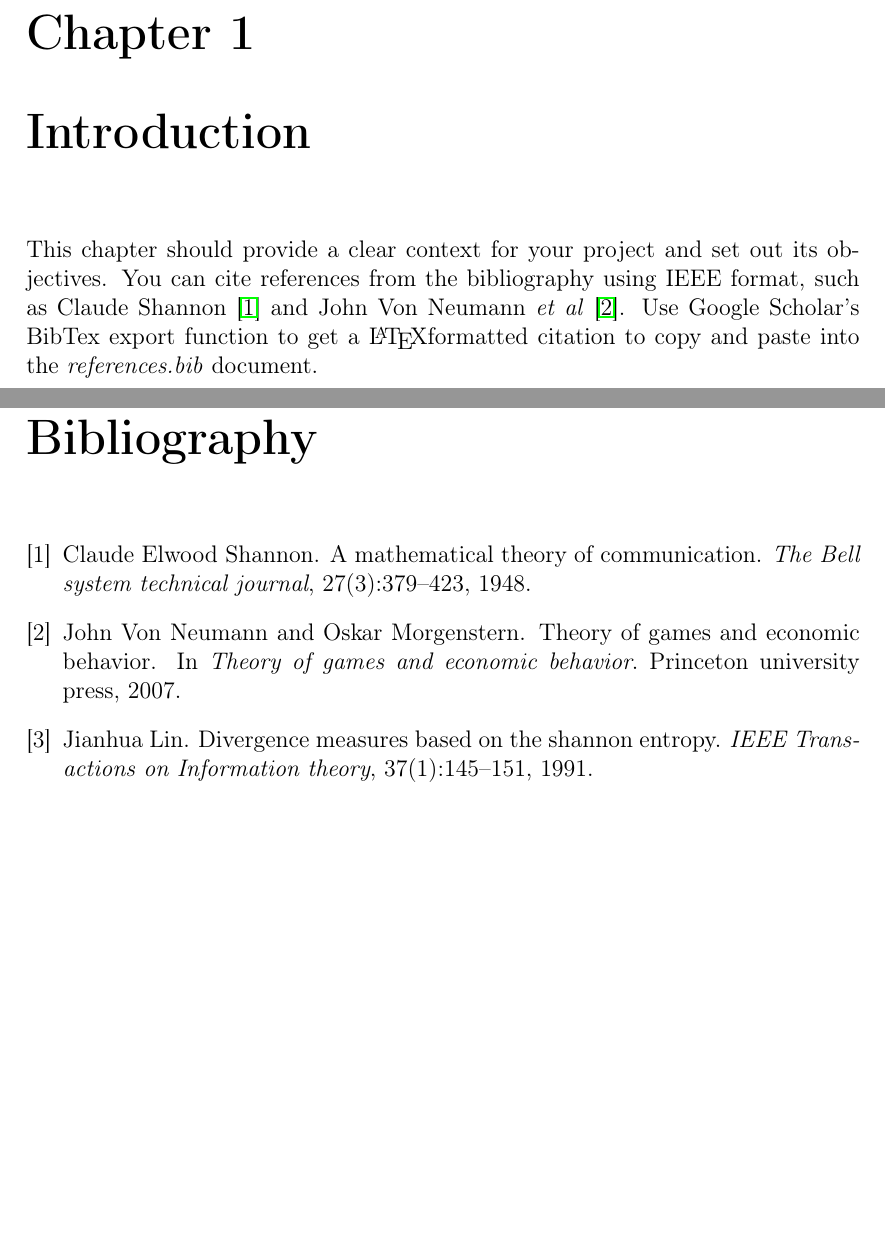
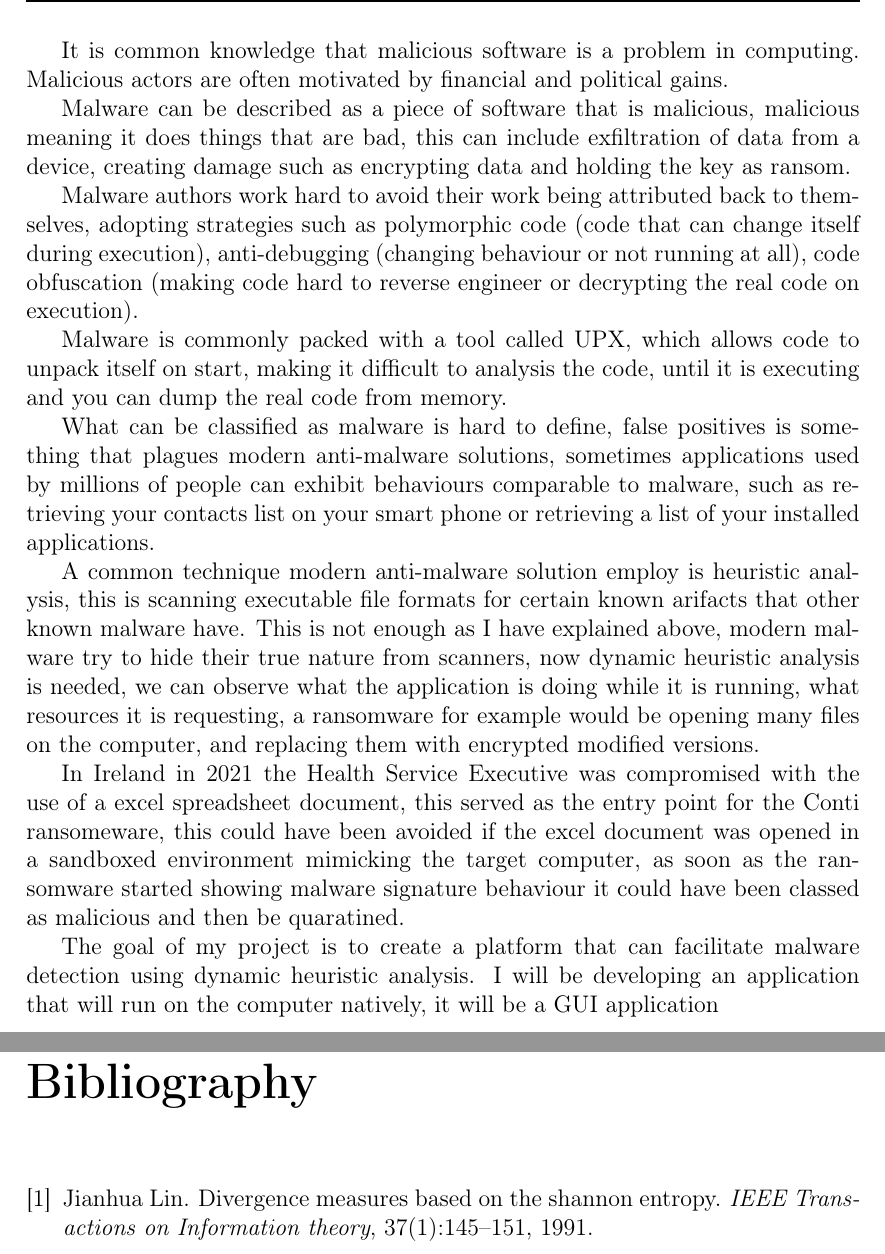
Before and after one commit to G00378925/caladium, a LaTeX thesis (dissertation/index.tex, which reads dissertation/introduction.tex): two parts of pages 5 and 13 of 13, joined at a grey line, cut at the place of the change, the shorter picture padded with empty space. Compiled offline with pdfLaTeX.

Commit message:
Adding dissertation introduction chapter

```diff
--- a/dissertation/introduction.tex
+++ b/dissertation/introduction.tex
@@ -1,3 +1,34 @@
-\chapter{Introduction}
+% Fri 7 Oct 18:57
 
-This chapter should provide a clear context for your project and set out its objectives. You can cite references from the bibliography using IEEE format, such as Claude Shannon \cite{shannon1948mathematical} and John Von Neumann \textit{et al} \cite{von2007theory}. Use Google Scholar's BibTex export function to get a \LaTeX formatted citation to copy and paste into the \textit{references.bib} document.
+It is common knowledge that malicious software is a problem in computing.
+Malicious actors are often motivated by financial and political gains.
+
+Malware can be described as a piece of software that is malicious,
+malicious meaning it does things that are bad,
+this can include exfiltration of data from a device,
+creating damage such as encrypting data and holding the key as ransom.
+
+Malware authors work hard to avoid their work being attributed back to themselves,
+adopting strategies such as polymorphic code (code that can change itself during execution),
+anti-debugging (changing behaviour or not running at all),
+code obfuscation (making code hard to reverse engineer or decrypting the real code on execution).
+
+Malware is commonly packed with a tool called UPX, which allows code to unpack itself on start,
+making it difficult to analysis the code, until it is executing and you can dump the real code from memory.
+
+What can be classified as malware is hard to define, false positives is something that plagues modern anti-malware solutions,
+sometimes applications used by millions of people can exhibit behaviours comparable to malware,
+such as retrieving your contacts list on your smart phone or retrieving a list of your installed applications.
+
+A common technique modern anti-malware solution employ is heuristic analysis,
+this is scanning executable file formats for certain known arifacts that other known malware have.
+This is not enough as I have explained above, modern malware try to hide their true nature from scanners,
+now dynamic heuristic analysis is needed, we can observe what the application is doing while it is running, what resources it is requesting,
+a ransomware for example would be opening many files on the computer, and replacing them with encrypted modified versions.
+
+In Ireland in 2021 the Health Service Executive was compromised with the use of a excel spreadsheet document,
+this served as the entry point for the Conti ransomeware, this could have been avoided if the excel document was opened in a sandboxed environment mimicking the target computer,
+as soon as the ransomware started showing malware signature behaviour it could have been classed as malicious and then be quaratined.
+
+The goal of my project is to create a platform that can facilitate malware detection using dynamic heuristic analysis.
+I will be developing an application that will run on the computer natively, it will be a GUI application
```
